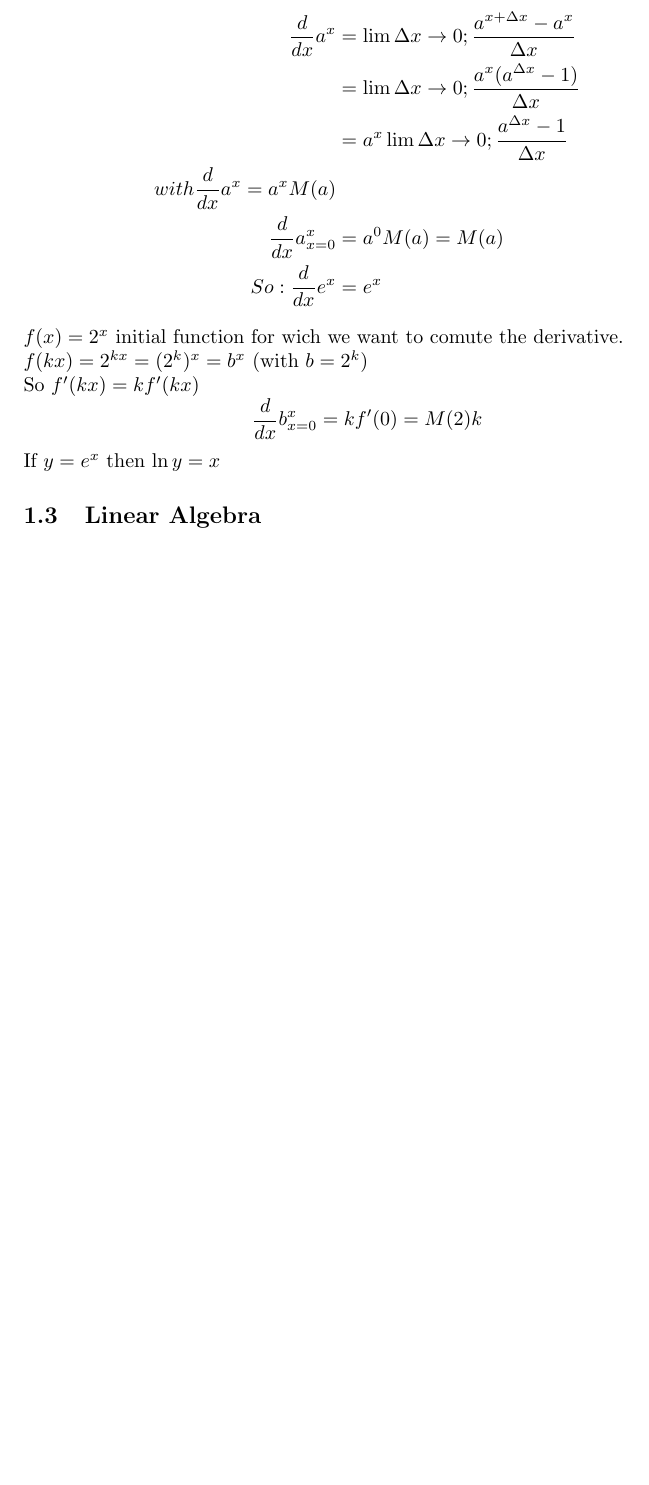
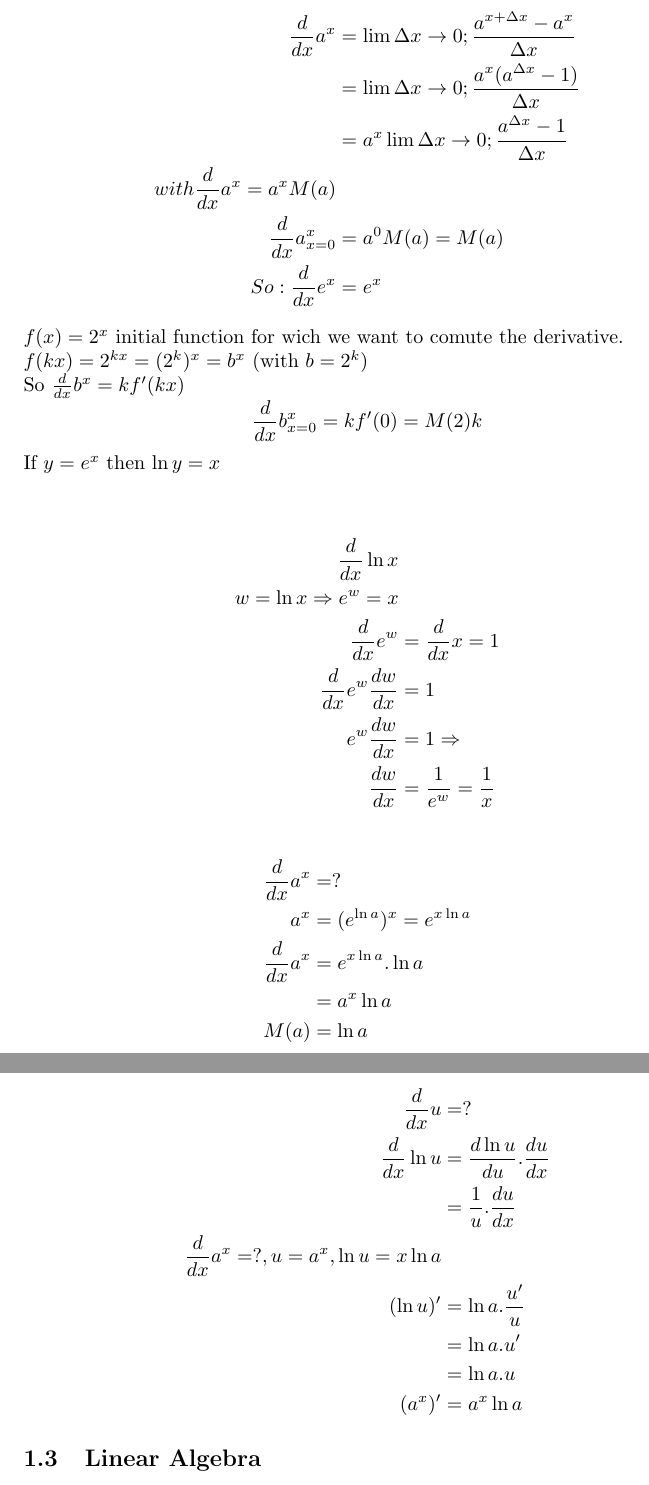
Before and after one commit to rougerbaptiste/Master, a LaTeX document (Bootcamp/Maths/Maths.tex): part of page 5 of 5 before the commit and two parts of pages 5 and 6 of 6 after it, the two joined at a grey line, cut so that both start at the same text, the shorter picture padded with empty space. Compiled offline with pdfLaTeX.

Commit message:
Updating Maths for session 2

```diff
--- a/Bootcamp/Maths/Maths.tex
+++ b/Bootcamp/Maths/Maths.tex
@@ -147,9 +147,39 @@
             \end{align*}
             $f(x) = 2^x$ initial function for wich we want to comute the derivative.\\
             $f(kx) = 2^{kx} = (2^k)^x = b^x$ (with $b=2^k$)\\
-            So $f'(kx) = kf'(kx)$
+            So $\frac{d}{dx}b^x = kf'(kx)$
             \[ \frac{d}{dx}b^x_{x=0} = kf'(0) = M(2)k \]
-            If $y=e^x$ then $\ln y = x$
+            If $y=e^x$ then $\ln y = x$\\
+
+            \begin{align*}
+                \frac{d}{dx} \ln x\\
+                w = \ln x \Rightarrow e^w = x\\
+                \frac{d}{dx} e^w &= \frac{d}{dx} x = 1\\
+                \frac{d}{dx} e^w \frac{dw}{dx} &= 1\\
+                e^w \frac{dw}{dx} &= 1 \Rightarrow \\
+                \frac{dw}{dx} &= \frac{1}{e^w} = \frac{1}{x}
+            \end{align*}
+
+            \begin{align*}
+                \frac{d}{dx} a^x &= ?\\
+                a^x &= (e^{\ln a})^x = e^{x\ln a}\\
+                \frac{d}{dx} a^x &= e^{x\ln a} . \ln a\\
+                &= a^x \ln a\\
+                M(a) &= \ln a
+            \end{align*}
+
+            \begin{align*}
+                \frac{d}{dx} u &= ?\\
+                \frac{d}{dx} \ln u &= \frac{d \ln u}{du} . \frac{du}{dx} \\
+                &= \frac{1}{u}.\frac{du}{dx}\\
+                \frac{d}{dx} a^x = ? , u = a^x , \ln u = x\ln a \\
+                (\ln u)' &= \ln a. \frac{u'}{u}\\
+                &= \ln a . u'\\
+                &= \ln a .u \\
+                (a^x)' &= a^x \ln a
+            \end{align*}
+
+            %% Graph with exponential, logarithm.
 
         \subsection{Linear Algebra}
 
```
Also changed, not shown: Bootcamp/Maths/Maths.pdf, Bootcamp/Maths/plot.pdf, 4 other files.
